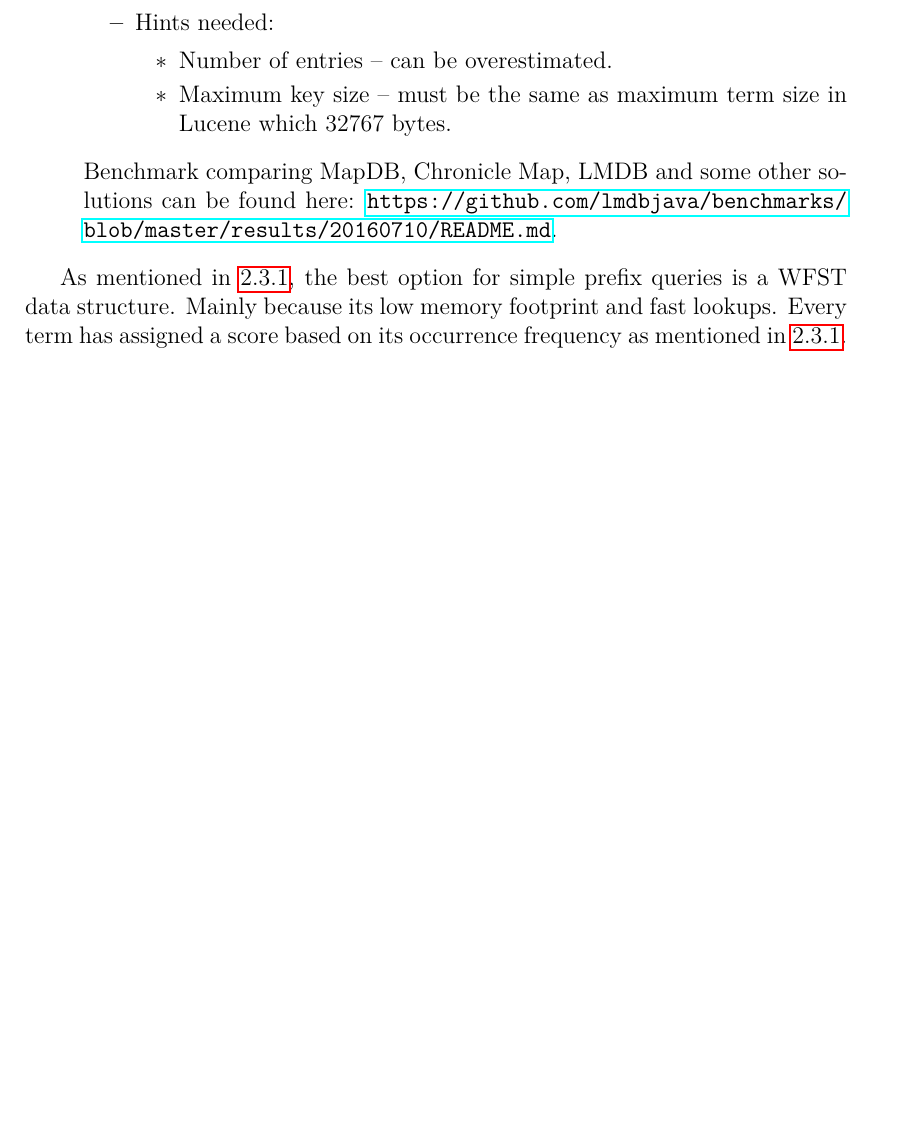
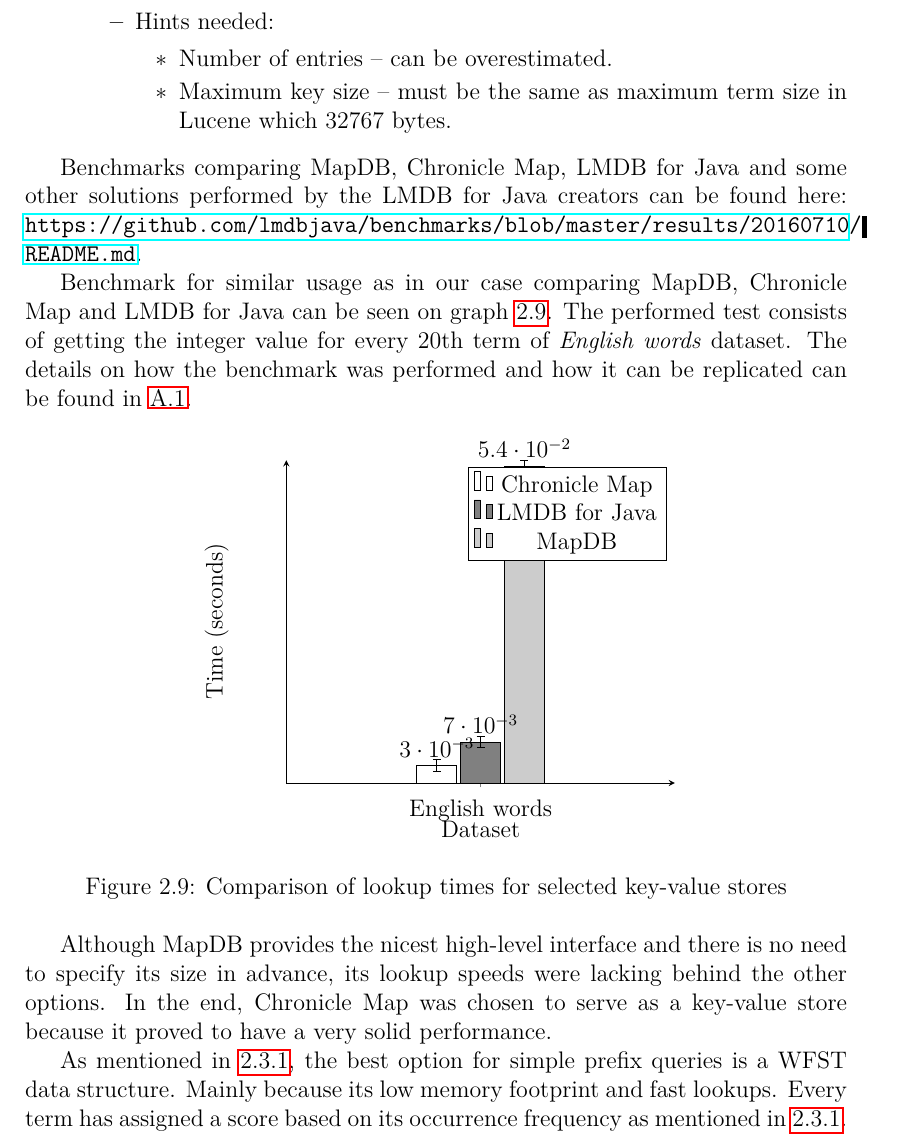
Before and after one commit to ahornace/thesis, a LaTeX thesis (text/thesis.tex, which reads text/chap02.tex): part of page 34 of 49 before the commit and part of page 34 of 50 after it, cut so that both start at the same text, the shorter picture padded with empty space. Compiled offline with pdfLaTeX.

Commit message:
Add key-value stores comparison

```diff
--- a/text/chap02.tex
+++ b/text/chap02.tex
@@ -872,11 +872,56 @@ efficiency. There are multiple options how to achieve this functionality:
                 \item Maximum key size – must be the same as maximum term size in Lucene which 32767 bytes.
             \end{itemize}
     \end{itemize}
+\end{itemize}
 
-    Benchmark comparing MapDB, Chronicle Map, LMDB and some other solutions can be found here:
-    \url{https://github.com/lmdbjava/benchmarks/blob/master/results/20160710/README.md}.
+Benchmarks comparing MapDB, Chronicle Map, LMDB for Java and some other solutions performed by the LMDB for Java creators
+can be found here:
+\url{https://github.com/lmdbjava/benchmarks/blob/master/results/20160710/README.md}.
 
-\end{itemize}
+Benchmark for similar usage as in our case comparing MapDB, Chronicle Map and LMDB for Java can be seen on graph \ref{comp_maps}.
+The performed test consists of getting the integer value for every 20th term of \textit{English words} dataset.
+The details on how the benchmark was performed and how it can be replicated can be found in \ref{benchmark_attachment}.
+
+\begin{figure}[htbp]
+    \centering
+    \begin{tikzpicture}
+        \begin{axis}[
+            ybar,
+            bar width=20pt,
+            xlabel={Dataset},
+            ylabel={Time (seconds)},
+            ymin=0,
+            ytick=\empty,
+            xtick=data,
+            axis x line=bottom,
+            axis y line=left,
+            enlarge x limits=0.2,
+            symbolic x coords={English words},
+            xticklabel style={anchor=base,yshift=-\baselineskip},
+            nodes near coords={\pgfmathprintnumber\pgfplotspointmeta}
+        ]
+        \addplot[ybar, fill=white, error bars/.cd, y dir=both, y explicit] plot coordinates {
+        (English words, 0.003) += (English words, 0.001) -= (English words, 0.001)
+        };
+
+        \addplot[ybar, fill=gray, error bars/.cd, y dir=both, y explicit] plot coordinates {
+        (English words, 0.007) += (English words, 0.001) -= (English words, 0.001)
+        };
+
+        \addplot[ybar, fill=black!20, error bars/.cd, y dir=both, y explicit] plot coordinates {
+        (English words, 0.054) += (English words, 0.001) -= (English words, 0.001)
+        };
+
+        \legend{Chronicle Map, LMDB for Java, MapDB}
+        \end{axis}
+    \end{tikzpicture}
+    \caption{Comparison of lookup times for selected key-value stores}
+    \label{comp_maps}
+\end{figure}
+
+Although MapDB provides the nicest high-level interface and there is no need to specify its size in advance,
+its lookup speeds were lacking behind the other options.
+In the end, Chronicle Map was chosen to serve as a key-value store because it proved to have a very solid performance.
 
 As mentioned in \ref{possible_implementations}, the best option for simple prefix queries is a WFST data structure.
 Mainly because its low memory footprint and fast lookups.
```
